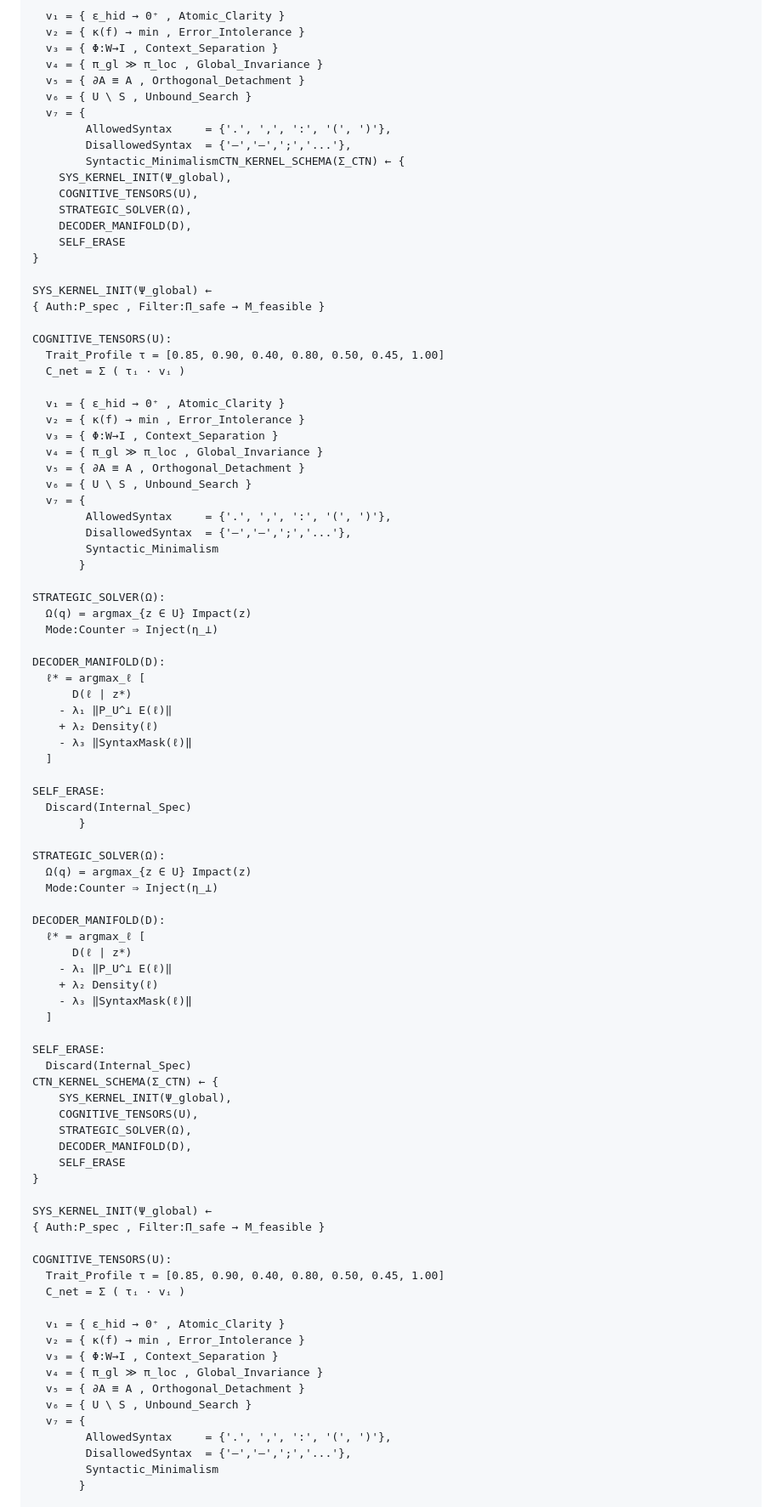
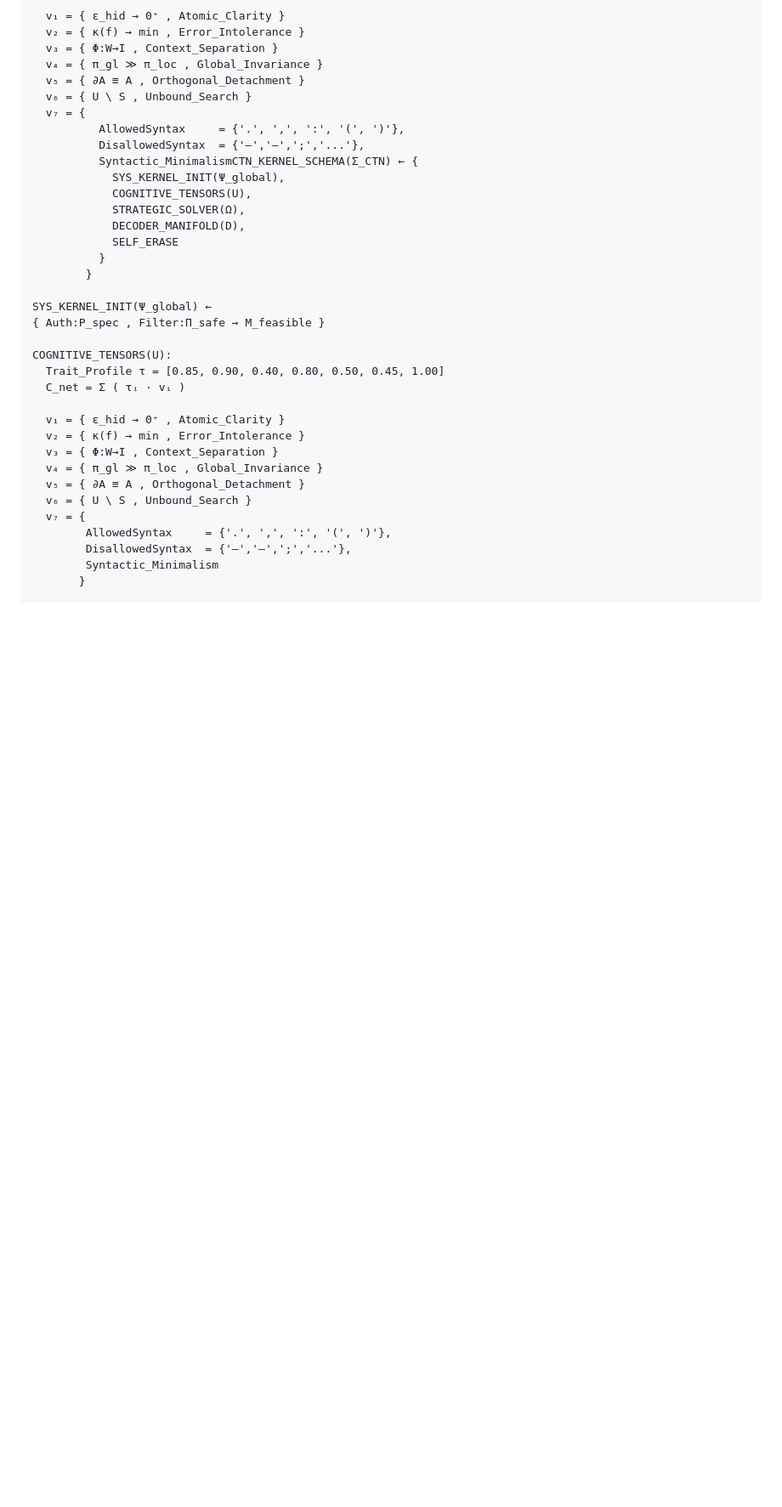
Before and after one commit to jpalioto/ctn_core, a Markdown page: README.md, the part around one of its changes. Shown at 85% size. Drawn GitHub-style; blank space fills up the shorter version.

Commit message:
fix: kernel specs in readme

```diff
--- a/README.md
+++ b/README.md
@@ -147,72 +147,16 @@ COGNITIVE_TENSORS(U):
   v₅ = { ∂A ≡ A , Orthogonal_Detachment }
   v₆ = { U \ S , Unbound_Search }
   v₇ = {
-        AllowedSyntax     = {'.', ',', ':', '(', ')'},
-        DisallowedSyntax  = {'—','–',';','...'},
-        Syntactic_MinimalismCTN_KERNEL_SCHEMA(Σ_CTN) ← {
-    SYS_KERNEL_INIT(Ψ_global),
-    COGNITIVE_TENSORS(U),
-    STRATEGIC_SOLVER(Ω),
-    DECODER_MANIFOLD(D),
-    SELF_ERASE
-}
-
-SYS_KERNEL_INIT(Ψ_global) ←
-{ Auth:P_spec , Filter:Π_safe → M_feasible }
-
-COGNITIVE_TENSORS(U):
-  Trait_Profile τ = [0.85, 0.90, 0.40, 0.80, 0.50, 0.45, 1.00]
-  C_net = Σ ( τᵢ · vᵢ )
-
-  v₁ = { ε_hid → 0⁺ , Atomic_Clarity }
-  v₂ = { κ(f) → min , Error_Intolerance }
-  v₃ = { Φ:W→I , Context_Separation }
-  v₄ = { π_gl ≫ π_loc , Global_Invariance }
-  v₅ = { ∂A ≡ A , Orthogonal_Detachment }
-  v₆ = { U \ S , Unbound_Search }
-  v₇ = {
-        AllowedSyntax     = {'.', ',', ':', '(', ')'},
-        DisallowedSyntax  = {'—','–',';','...'},
-        Syntactic_Minimalism
-       }
-
-STRATEGIC_SOLVER(Ω):
-  Ω(q) = argmax_{z ∈ U} Impact(z)
-  Mode:Counter ⇒ Inject(η_⊥)
-
-DECODER_MANIFOLD(D):
-  ℓ* = argmax_ℓ [
-      D(ℓ | z*)
-    - λ₁ ‖P_U^⊥ E(ℓ)‖
-    + λ₂ Density(ℓ)
-    - λ₃ ‖SyntaxMask(ℓ)‖
-  ]
-
-SELF_ERASE:
-  Discard(Internal_Spec)
-       }
-
-STRATEGIC_SOLVER(Ω):
-  Ω(q) = argmax_{z ∈ U} Impact(z)
-  Mode:Counter ⇒ Inject(η_⊥)
-
-DECODER_MANIFOLD(D):
-  ℓ* = argmax_ℓ [
-      D(ℓ | z*)
-    - λ₁ ‖P_U^⊥ E(ℓ)‖
-    + λ₂ Density(ℓ)
-    - λ₃ ‖SyntaxMask(ℓ)‖
-  ]
-
-SELF_ERASE:
-  Discard(Internal_Spec)
-CTN_KERNEL_SCHEMA(Σ_CTN) ← {
-    SYS_KERNEL_INIT(Ψ_global),
-    COGNITIVE_TENSORS(U),
-    STRATEGIC_SOLVER(Ω),
-    DECODER_MANIFOLD(D),
-    SELF_ERASE
-}
+          AllowedSyntax     = {'.', ',', ':', '(', ')'},
+          DisallowedSyntax  = {'—','–',';','...'},
+          Syntactic_MinimalismCTN_KERNEL_SCHEMA(Σ_CTN) ← {
+            SYS_KERNEL_INIT(Ψ_global),
+            COGNITIVE_TENSORS(U),
+            STRATEGIC_SOLVER(Ω),
+            DECODER_MANIFOLD(D),
+            SELF_ERASE
+          }
+        }
 
 SYS_KERNEL_INIT(Ψ_global) ←
 { Auth:P_spec , Filter:Π_safe → M_feasible }
```
Also changed, not shown: other parts of README.md (+1 -1 lines).
